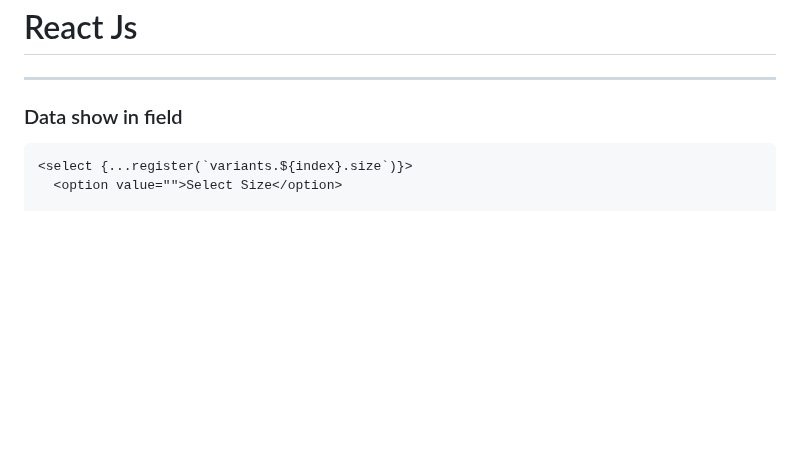
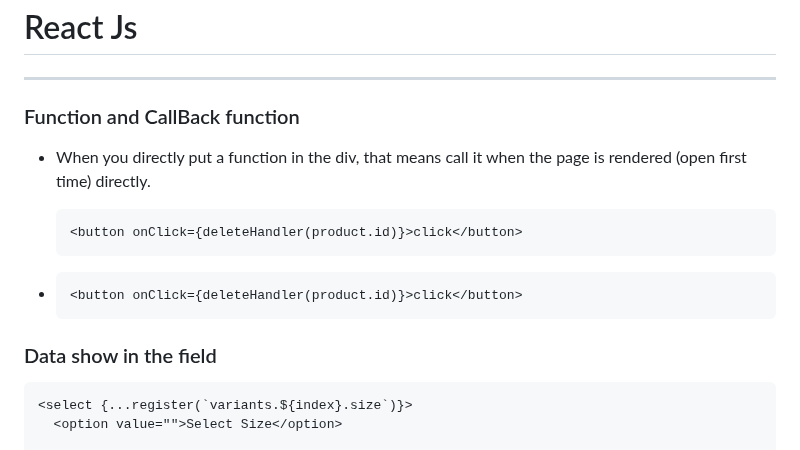
Before and after one commit to ishordev1/Programming-practices, a Markdown page: javascript/All About JS and it Framework.md, the part around one of its changes. GitHub-like rendering; blank space fills up the shorter version.

````diff
--- a/javascript/All About JS and it Framework.md
+++ b/javascript/All About JS and it Framework.md
@@ -28,7 +30,18 @@ TypeScript
 
 # React Js
 ------------------------------------------------------------------------------------------------------------------
-### Data show in field
+### Function and CallBack function
+- When you directly put a function in the div, that means call it when the page is rendered (open first time) directly.
+  ```
+  <button onClick={deleteHandler(product.id)}>click</button>
+  ```
+
+-
+  ```
+  <button onClick={deleteHandler(product.id)}>click</button>
+  ```
+
+### Data show in the field
 
 ```
 <select {...register(`variants.${index}.size`)}>
````
Also changed, not shown: other parts of javascript/All About JS and it Framework.md (+2 -0 lines).
